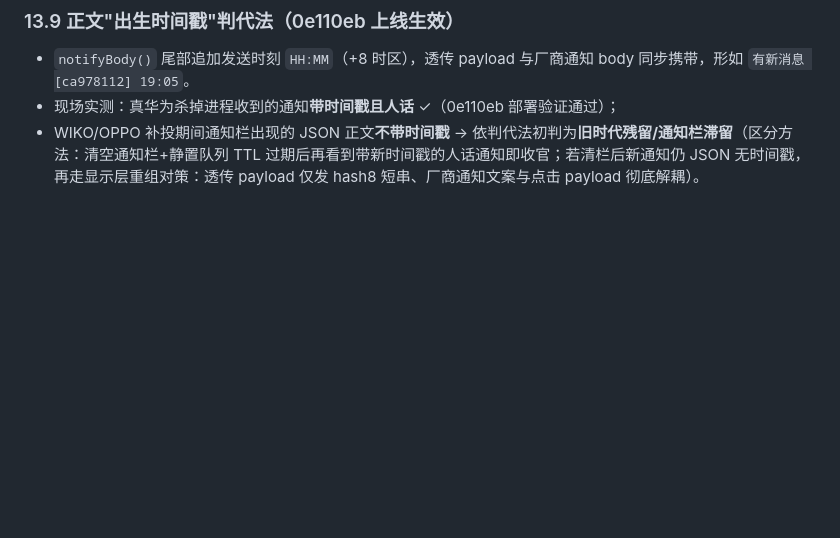
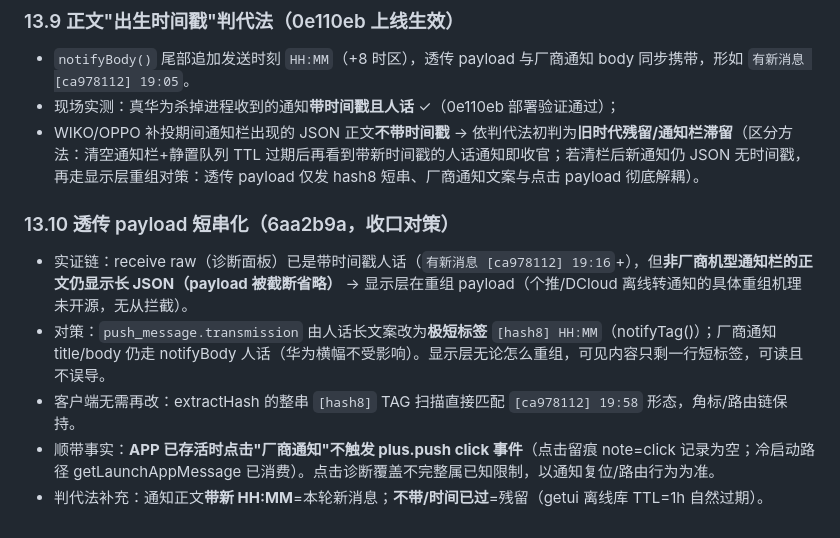
Before and after one commit to gmaj88/nodecrypt, a Markdown page: PROJECT_NOTES.md, the part around the change. GitHub-like rendering; blank space fills up the shorter version.

Commit message:
PROJECT_NOTES: transmission short-tag countermeasure (13.10)

```diff
--- a/PROJECT_NOTES.md
+++ b/PROJECT_NOTES.md
@@ -216,3 +216,10 @@
 - `notifyBody()` 尾部追加发送时刻 `HH:MM`（+8 时区），透传 payload 与厂商通知 body 同步携带，形如 `有新消息 [ca978112] 19:05`。
 - 现场实测：真华为杀掉进程收到的通知**带时间戳且人话** ✓（0e110eb 部署验证通过）；
 - WIKO/OPPO 补投期间通知栏出现的 JSON 正文**不带时间戳** → 依判代法初判为**旧时代残留/通知栏滞留**（区分方法：清空通知栏+静置队列 TTL 过期后再看到带新时间戳的人话通知即收官；若清栏后新通知仍 JSON 无时间戳，再走显示层重组对策：透传 payload 仅发 hash8 短串、厂商通知文案与点击 payload 彻底解耦）。
+
+### 13.10 透传 payload 短串化（6aa2b9a，收口对策）
+- 实证链：receive raw（诊断面板）已是带时间戳人话（`有新消息 [ca978112] 19:16`+），但**非厂商机型通知栏的正文仍显示长 JSON（payload 被截断省略）** → 显示层在重组 payload（个推/DCloud 离线转通知的具体重组机理未开源，无从拦截）。
+- 对策：`push_message.transmission` 由人话长文案改为**极短标签** `[hash8] HH:MM`（notifyTag()）；厂商通知 title/body 仍走 notifyBody 人话（华为横幅不受影响）。显示层无论怎么重组，可见内容只剩一行短标签，可读且不误导。
+- 客户端无需再改：extractHash 的整串 `[hash8]` TAG 扫描直接匹配 `[ca978112] 19:58` 形态，角标/路由链保持。
+- 顺带事实：**APP 已存活时点击"厂商通知"不触发 plus.push click 事件**（点击留痕 note=click 记录为空；冷启动路径 getLaunchAppMessage 已消费）。点击诊断覆盖不完整属已知限制，以通知复位/路由行为为准。
+- 判代法补充：通知正文**带新 HH:MM**=本轮新消息；**不带/时间已过**=残留（getui 离线库 TTL=1h 自然过期）。
```
